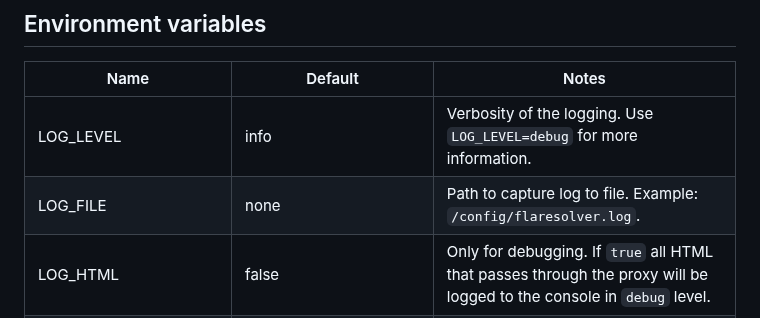
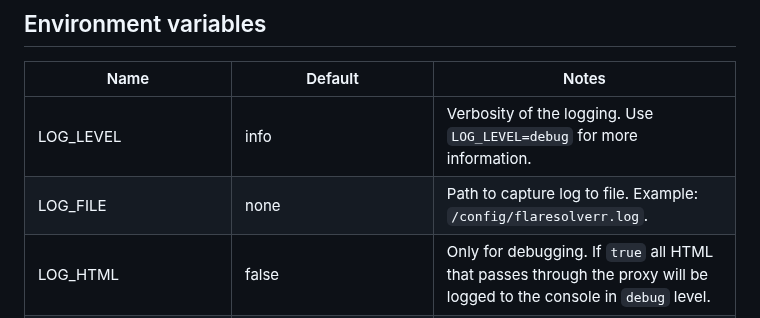
Before and after one commit to FlareSolverr/FlareSolverr, a Markdown page: README.md, the part around the change. Drawn GitHub-style.

```diff
--- a/README.md
+++ b/README.md
@@ -271,7 +271,7 @@ This works like `request.get`, with the addition of the postData parameter. Note
 | Name               | Default                | Notes                                                                                                                                    |
 | ------------------ | ---------------------- | ---------------------------------------------------------------------------------------------------------------------------------------- |
 | LOG_LEVEL          | info                   | Verbosity of the logging. Use `LOG_LEVEL=debug` for more information.                                                                    |
-| LOG_FILE           | none                   | Path to capture log to file. Example: `/config/flaresolver.log`.                                                                         |
+| LOG_FILE           | none                   | Path to capture log to file. Example: `/config/flaresolverr.log`.                                                                         |
 | LOG_HTML           | false                  | Only for debugging. If `true` all HTML that passes through the proxy will be logged to the console in `debug` level.                     |
 | PROXY_URL          | none                   | URL for proxy. Will be overwritten by `request` or `sessions` proxy, if used. Example: `http://127.0.0.1:8080`.                          |
 | PROXY_USERNAME     | none                   | Username for proxy. Will be overwritten by `request` or `sessions` proxy, if used. Example: `testuser`.                                  |
```
